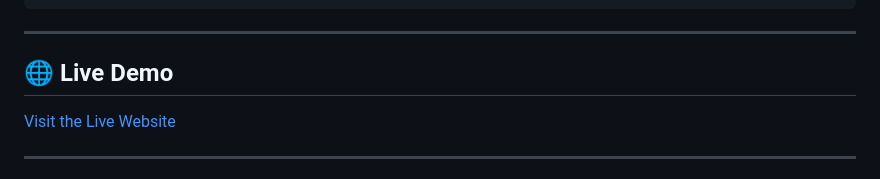
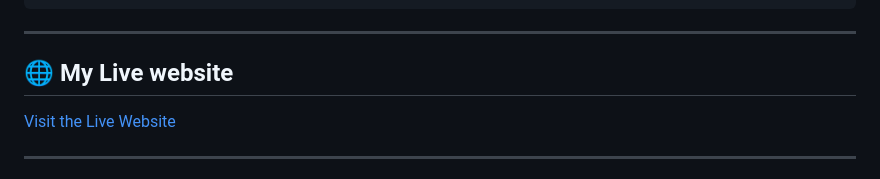
Before and after one commit to Sandip-364710/sandip_website, a Markdown page: README.md, the part around the change. Rendered like a GitHub page.

```diff
--- a/README.md
+++ b/README.md
@@ -134,7 +134,7 @@ urlpatterns = [
 
 ---
 
-## 🌐 Live Demo
+## 🌐 My Live website
 
 [Visit the Live Website](https://sandip-website-8jdn.onrender.com/)
 
```
